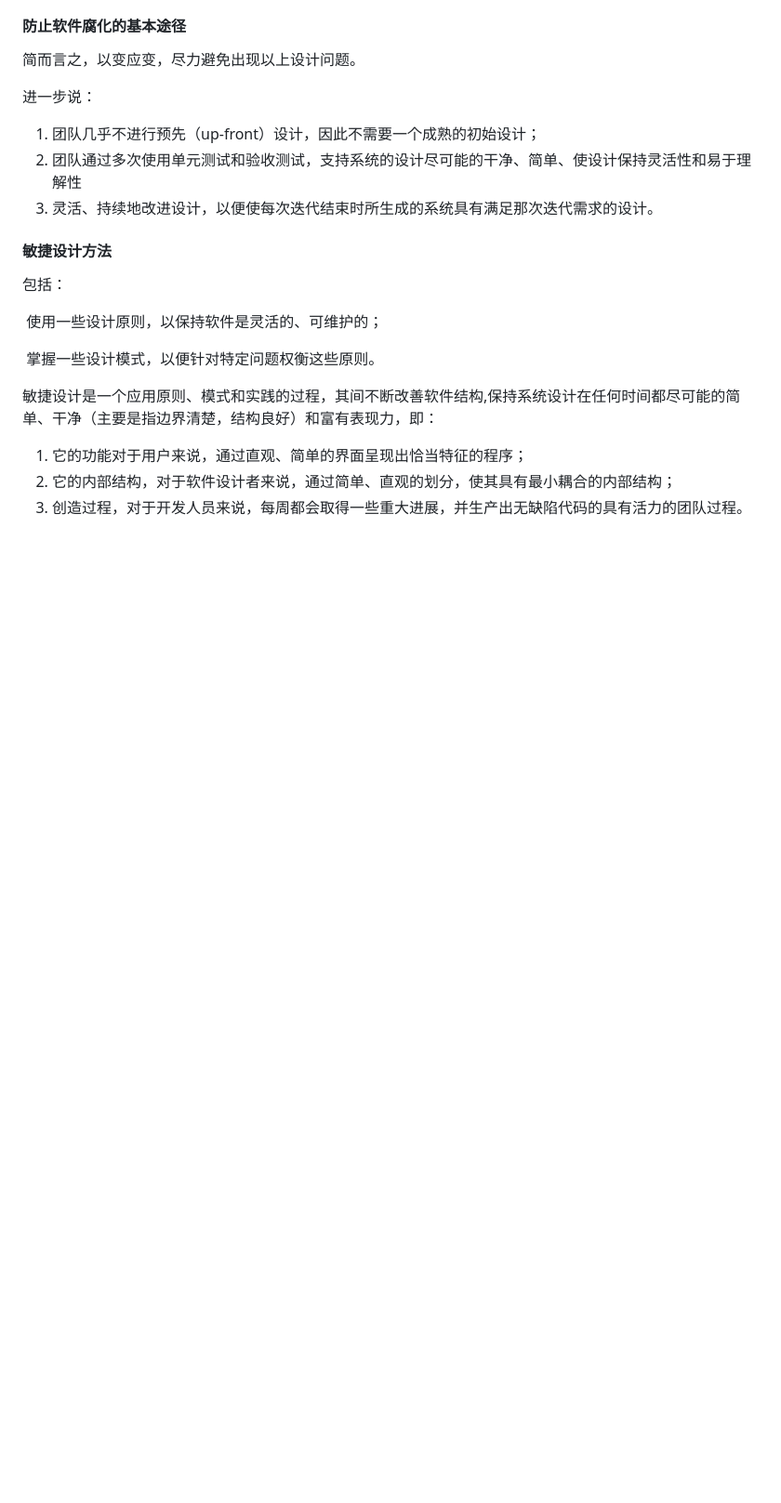
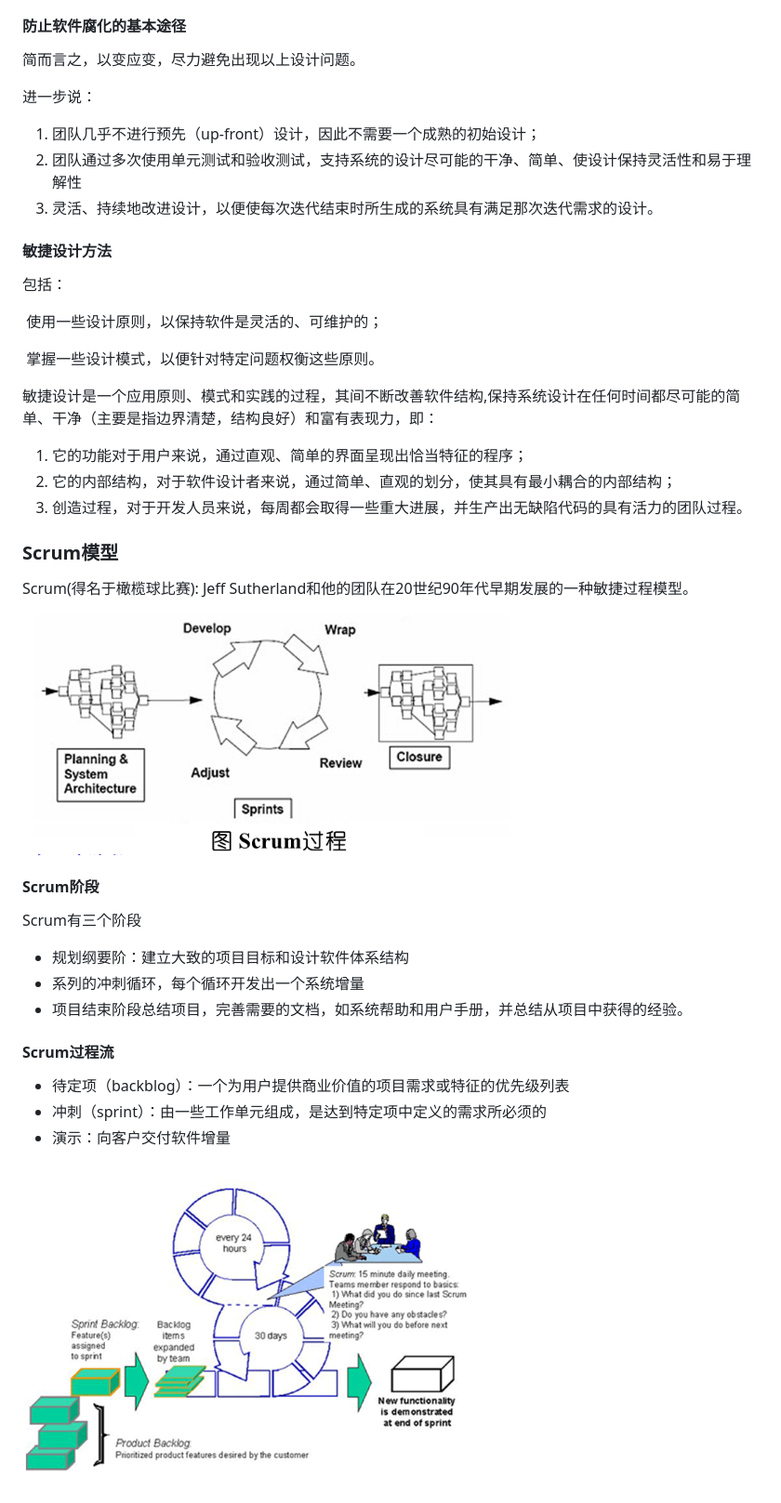
Before and after one commit to EImago-L/study-note, a Markdown page: 软件工程.md, the part around the change. Shown: that part at 93% size. GitHub-like rendering; pictures changed too: 软件工程.assets/image-20220616132718534.png (added), 软件工程.assets/image-20220616133247606.png (added); blank space fills up the shorter version.

Commit message:
:construction: add Scrum model

```diff
--- a/软件工程.md
+++ b/软件工程.md
@@ -3484,3 +3484,31 @@ XP使用面向对象方法作为推荐的开发泛型，它包含了策划、设
 1. 它的功能对于用户来说，通过直观、简单的界面呈现出恰当特征的程序；
 2. 它的内部结构，对于软件设计者来说，通过简单、直观的划分，使其具有最小耦合的内部结构；
 3. 创造过程，对于开发人员来说，每周都会取得一些重大进展，并生产出无缺陷代码的具有活力的团队过程。
+
+
+
+### **Scrum模型**
+
+Scrum(得名于橄榄球比赛): Jeff Sutherland和他的团队在20世纪90年代早期发展的一种敏捷过程模型。
+
+![image-20220616132718534](软件工程.assets/image-20220616132718534.png)
+
+
+
+#### **Scrum阶段**
+
+Scrum有三个阶段
+
+- 规划纲要阶：建立大致的项目目标和设计软件体系结构
+- 系列的冲刺循环，每个循环开发出一个系统增量
+- 项目结束阶段总结项目，完善需要的文档，如系统帮助和用户手册，并总结从项目中获得的经验。
+
+
+
+#### **Scrum过程流**
+
+- 待定项（backblog）：一个为用户提供商业价值的项目需求或特征的优先级列表
+- 冲刺（sprint）：由一些工作单元组成，是达到特定项中定义的需求所必须的
+- 演示：向客户交付软件增量
+
+![image-20220616133247606](软件工程.assets/image-20220616133247606.png)
```
